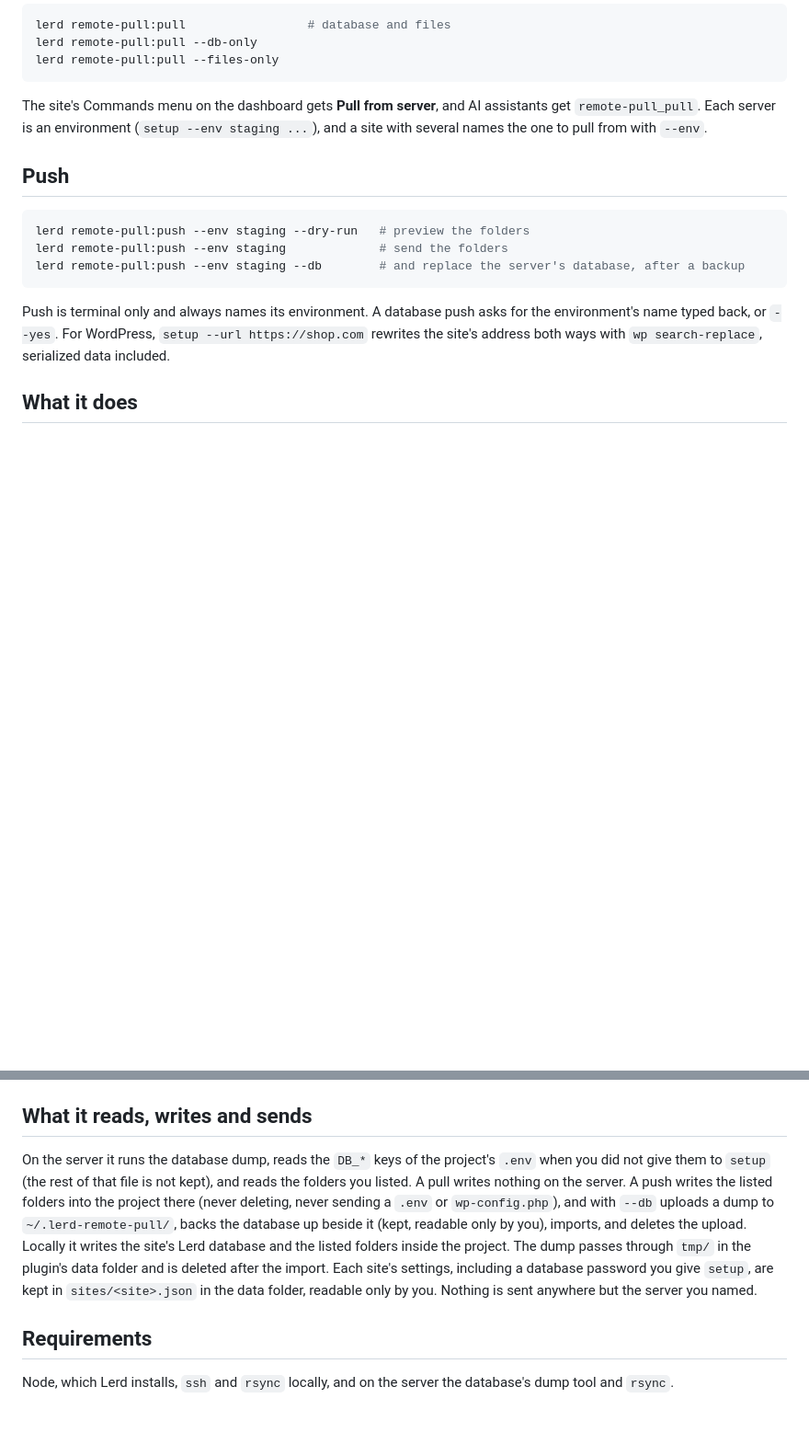
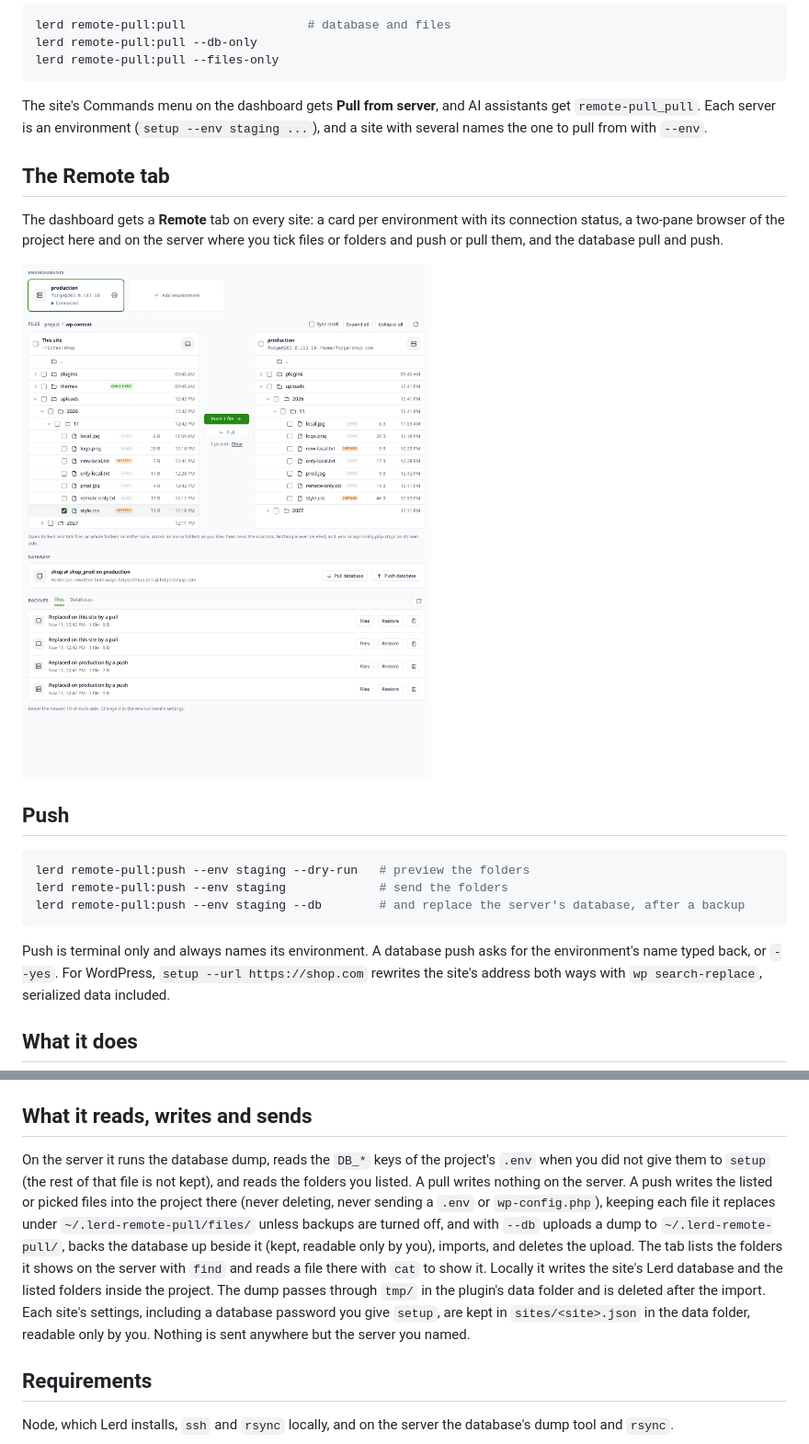
Before and after one commit to lerd-env/plugin-sync, a Markdown page: README.md, 2 parts joined by grey strips. Shown at 92% size. Rendered like a GitHub page; pictures changed too: docs/tab.png (added); blank space fills up the shorter version.

````diff
--- a/README.md
+++ b/README.md
@@ -31,6 +31,12 @@ lerd remote-pull:pull --files-only
 
 The site's Commands menu on the dashboard gets **Pull from server**, and AI assistants get `remote-pull_pull`. Each server is an environment (`setup --env staging ...`), and a site with several names the one to pull from with `--env`.
 
+## The Remote tab
+
+The dashboard gets a **Remote** tab on every site: a card per environment with its connection status, a two-pane browser of the project here and on the server where you tick files or folders and push or pull them, and the database pull and push.
+
+![The Remote tab](docs/tab.png)
+
 ## Push
 
 ```bash
@@ -47,7 +53,7 @@ The database is dumped on the server with the server's own `mysqldump`, `mariadb
 
 ## What it reads, writes and sends
 
-On the server it runs the database dump, reads the `DB_*` keys of the project's `.env` when you did not give them to `setup` (the rest of that file is not kept), and reads the folders you listed. A pull writes nothing on the server. A push writes the listed folders into the project there (never deleting, never sending a `.env` or `wp-config.php`), and with `--db` uploads a dump to `~/.lerd-remote-pull/`, backs the database up beside it (kept, readable only by you), imports, and deletes the upload. Locally it writes the site's Lerd database and the listed folders inside the project. The dump passes through `tmp/` in the plugin's data folder and is deleted after the import. Each site's settings, including a database password you give `setup`, are kept in `sites/<site>.json` in the data folder, readable only by you. Nothing is sent anywhere but the server you named.
+On the server it runs the database dump, reads the `DB_*` keys of the project's `.env` when you did not give them to `setup` (the rest of that file is not kept), and reads the folders you listed. A pull writes nothing on the server. A push writes the listed or picked files into the project there (never deleting, never sending a `.env` or `wp-config.php`), keeping each file it replaces under `~/.lerd-remote-pull/files/` unless backups are turned off, and with `--db` uploads a dump to `~/.lerd-remote-pull/`, backs the database up beside it (kept, readable only by you), imports, and deletes the upload. The tab lists the folders it shows on the server with `find` and reads a file there with `cat` to show it. Locally it writes the site's Lerd database and the listed folders inside the project. The dump passes through `tmp/` in the plugin's data folder and is deleted after the import. Each site's settings, including a database password you give `setup`, are kept in `sites/<site>.json` in the data folder, readable only by you. Nothing is sent anywhere but the server you named.
 
 ## Requirements
 
````
Also changed, not shown: DOCS.md (+15 -1 lines), 15 other files.
